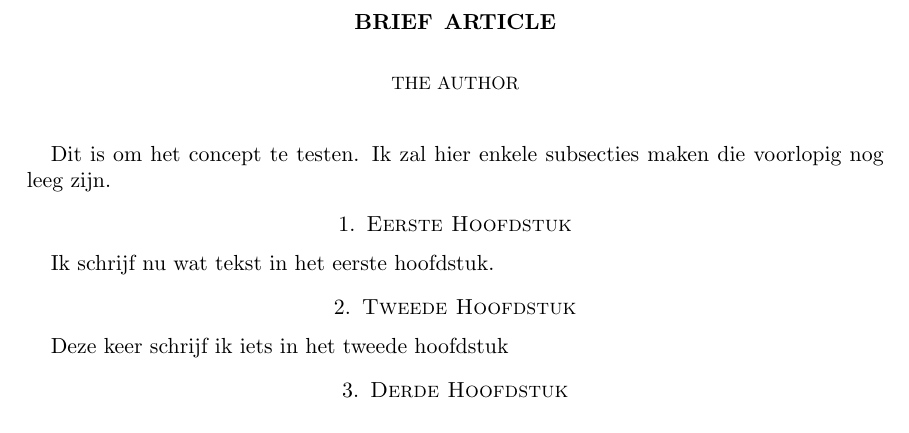
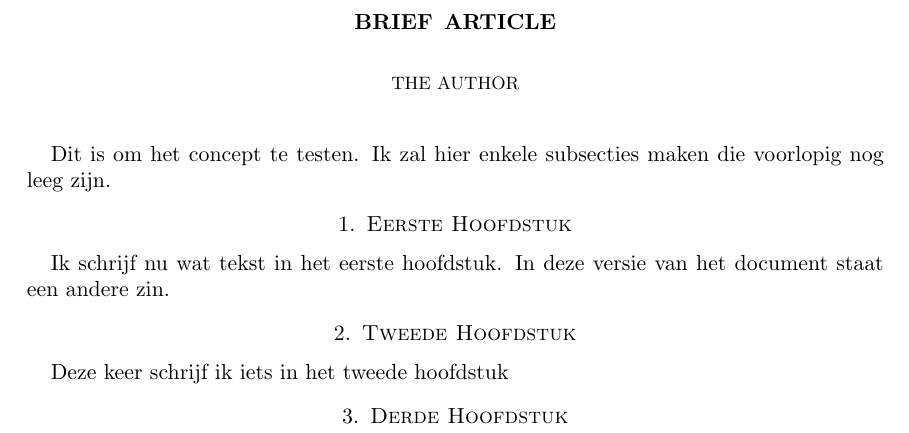
Before and after one commit to eleenkne/Pminimal_Integration, a LaTeX paper (Test.tex): part of the page, cut so that both start at the same text. Compiled offline with pdfLaTeX.

Commit message:
Dit is strijdig

```diff
--- a/Test.tex
+++ b/Test.tex
@@ -22,6 +22,7 @@ Dit is om het concept te testen.
 
  \section{Eerste Hoofdstuk}
  Ik schrijf nu wat tekst in het eerste hoofdstuk.
+ In deze versie van het document staat een andere zin.
  \section{Tweede Hoofdstuk}
  Deze keer schrijf ik iets in het tweede hoofdstuk
  \section{Derde Hoofdstuk}
```
Also changed, not shown: 2 other files.
